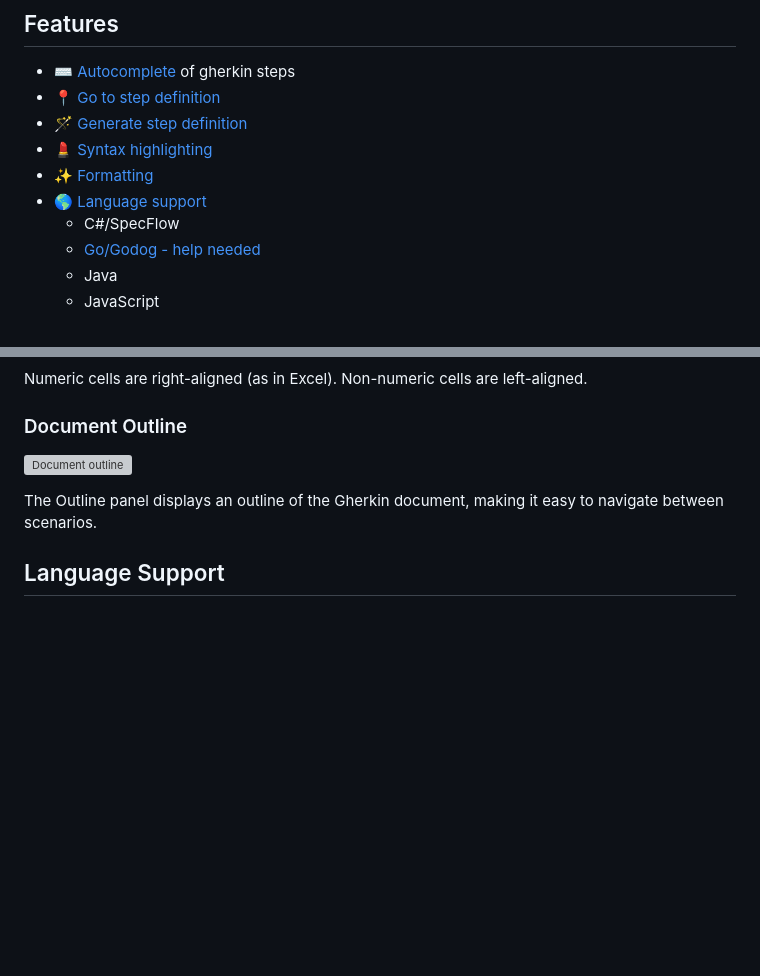
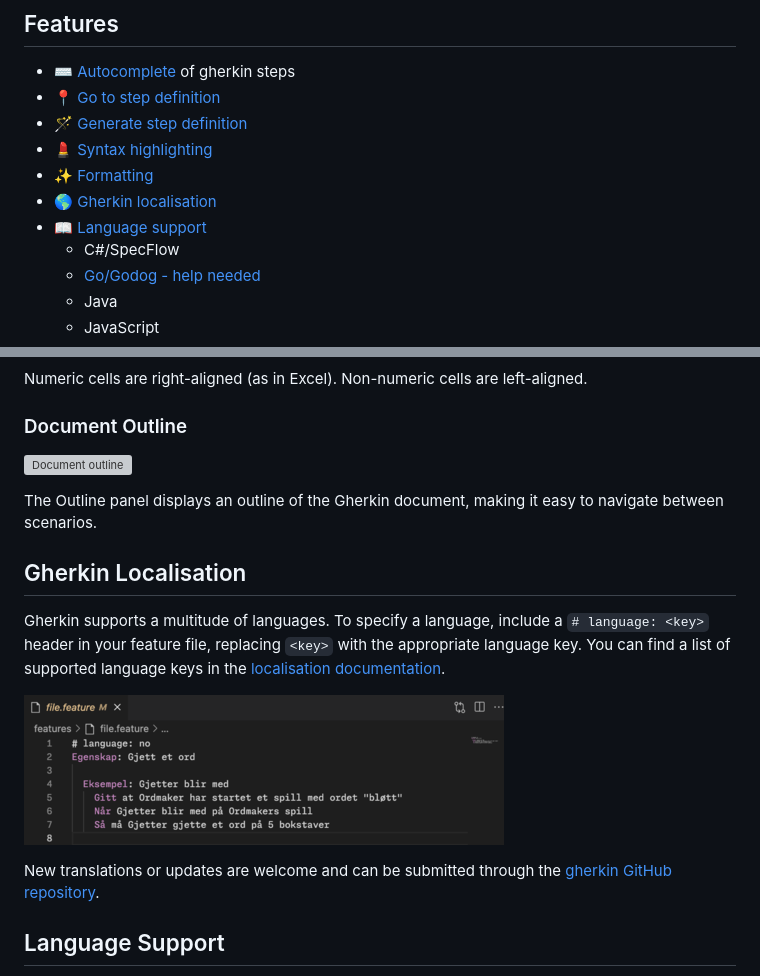
Before and after one commit to cucumber/vscode, a Markdown page: README.md, 2 parts joined by grey strips. GitHub-like rendering; pictures changed too: images/localisation.png (added); blank space fills up the shorter version; grey boxes are pictures that could not be loaded.

Commit message:
Document gherkin localisation configuration

```diff
--- a/README.md
+++ b/README.md
@@ -20,7 +20,8 @@ This extension is maintained by the [Cucumber team](https://github.com/cucumber/
 - 🪄 [Generate step definition](#generate-step-definition)
 - 💄 [Syntax highlighting](#syntax-highlighting)
 - ✨ [Formatting](#formatting)
-- 🌎 [Language support](#language-support)
+- 🌎 [Gherkin localisation](#gherkin-localisation)
+- 📖 [Language support](#language-support)
   - C#/SpecFlow
   - [Go/Godog - help needed](https://github.com/cucumber/language-service/issues/72)
   - Java
@@ -82,6 +83,14 @@ Numeric cells are right-aligned (as in Excel). Non-numeric cells are left-aligne
 
 The Outline panel displays an outline of the Gherkin document,
 making it easy to navigate between scenarios.
+
+## Gherkin Localisation
+
+Gherkin supports a multitude of languages. To specify a language, include a `# language: <key>` header in your feature file, replacing `<key>` with the appropriate language key. You can find a list of supported language keys in the [localisation documentation](https://cucumber.io/docs/gherkin/languages/).
+
+![Localisation](https://raw.githubusercontent.com/cucumber/vscode/main/images/localisation.png)
+
+New translations or updates are welcome and can be submitted through the [gherkin GitHub repository](https://github.com/cucumber/gherkin).
 
 ## Language Support
 
```
